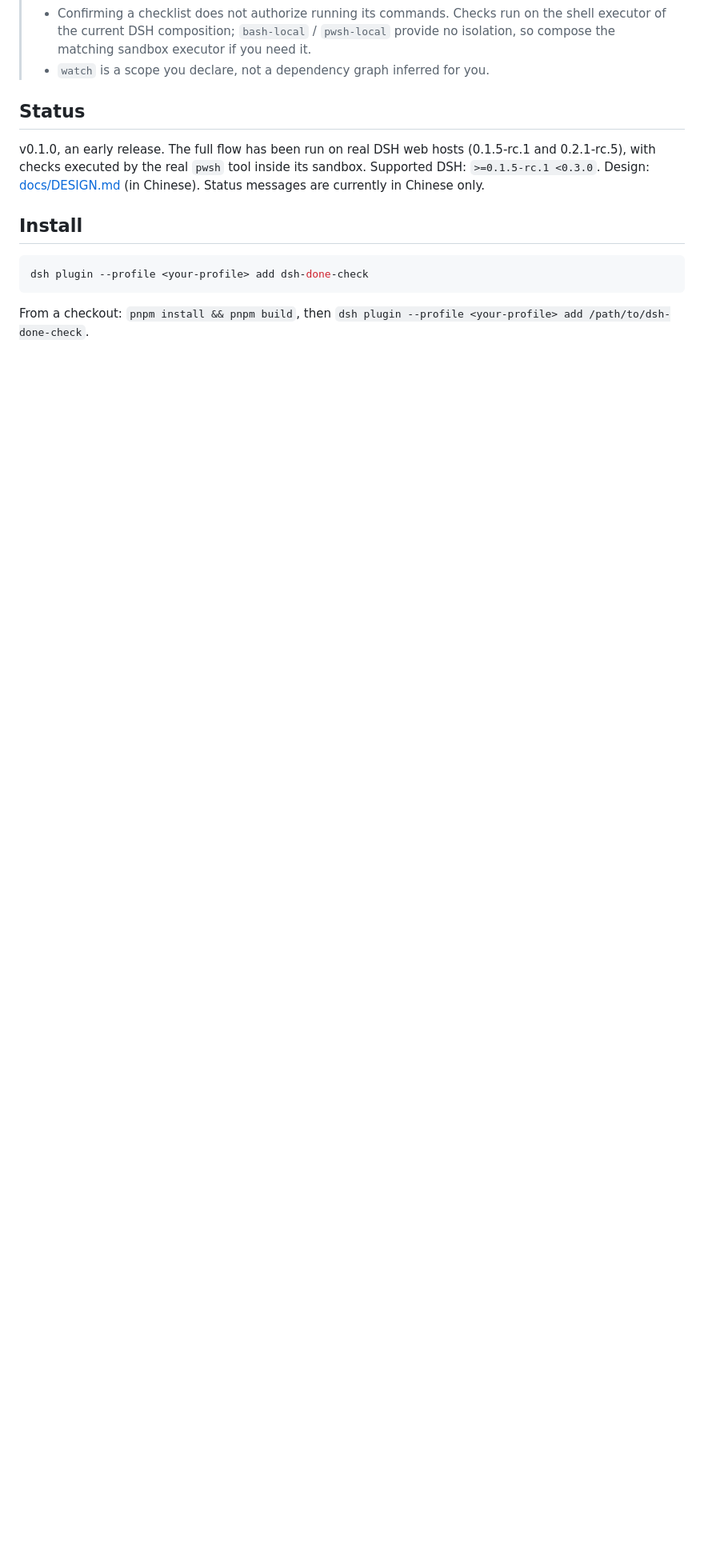
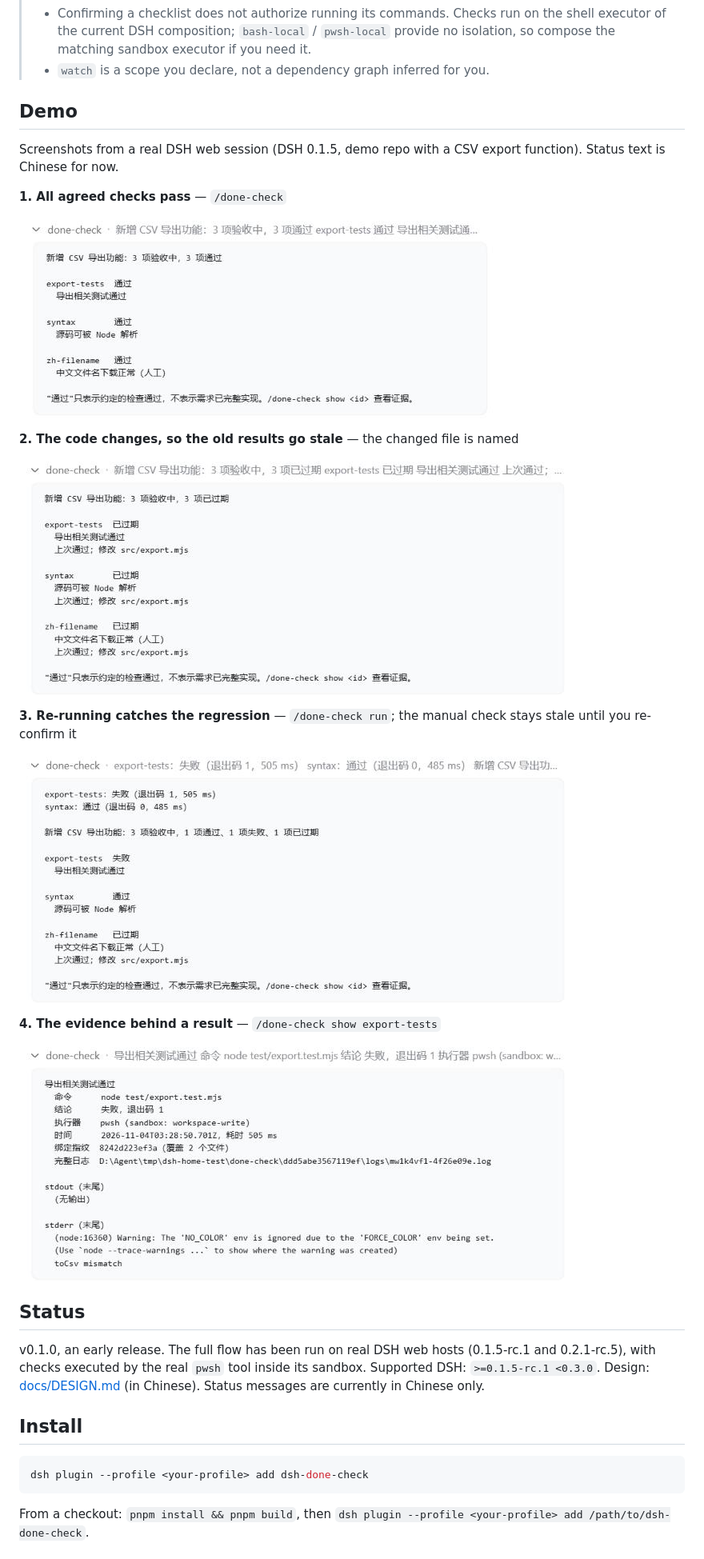
Before and after one commit to BeforeLanding/dsh-done-check, a Markdown page: README.md, the part around the change. Shown at 80% size. GitHub-like rendering; pictures changed too: docs/images/01-status-passed.png (added), docs/images/02-status-stale.png (added), docs/images/03-run-failed.png (added); blank space fills up the shorter version.

```diff
--- a/README.md
+++ b/README.md
@@ -12,6 +12,26 @@ Executable acceptance checklists for [DeepSeek Harness](https://github.com/deeps
 > - It guards against an agent casually rewriting the verdict: claiming tests passed, quietly changing a check command, deleting a failing check, or forging a confirmation. It does not stop a malicious agent with an unrestricted shell, which can edit the tests themselves or the files under DSH home.
 > - Confirming a checklist does not authorize running its commands. Checks run on the shell executor of the current DSH composition; `bash-local` / `pwsh-local` provide no isolation, so compose the matching sandbox executor if you need it.
 > - `watch` is a scope you declare, not a dependency graph inferred for you.
+
+## Demo
+
+Screenshots from a real DSH web session (DSH 0.1.5, demo repo with a CSV export function). Status text is Chinese for now.
+
+**1. All agreed checks pass** — `/done-check`
+
+![All three checks pass](https://raw.githubusercontent.com/BeforeLanding/dsh-done-check/main/docs/images/01-status-passed.png)
+
+**2. The code changes, so the old results go stale** — the changed file is named
+
+![All three checks are stale after src/export.mjs changed](https://raw.githubusercontent.com/BeforeLanding/dsh-done-check/main/docs/images/02-status-stale.png)
+
+**3. Re-running catches the regression** — `/done-check run`; the manual check stays stale until you re-confirm it
+
+![export-tests fails with exit code 1, syntax still passes](https://raw.githubusercontent.com/BeforeLanding/dsh-done-check/main/docs/images/03-run-failed.png)
+
+**4. The evidence behind a result** — `/done-check show export-tests`
+
+![Command, exit code, sandboxed executor, fingerprint, log path and stderr tail](https://raw.githubusercontent.com/BeforeLanding/dsh-done-check/main/docs/images/04-show-evidence.png)
 
 ## Status
 
```
Also changed, not shown: CHANGELOG.md (+4 -0 lines), README.zh-CN.md (+20 -0 lines), 3 other files.
